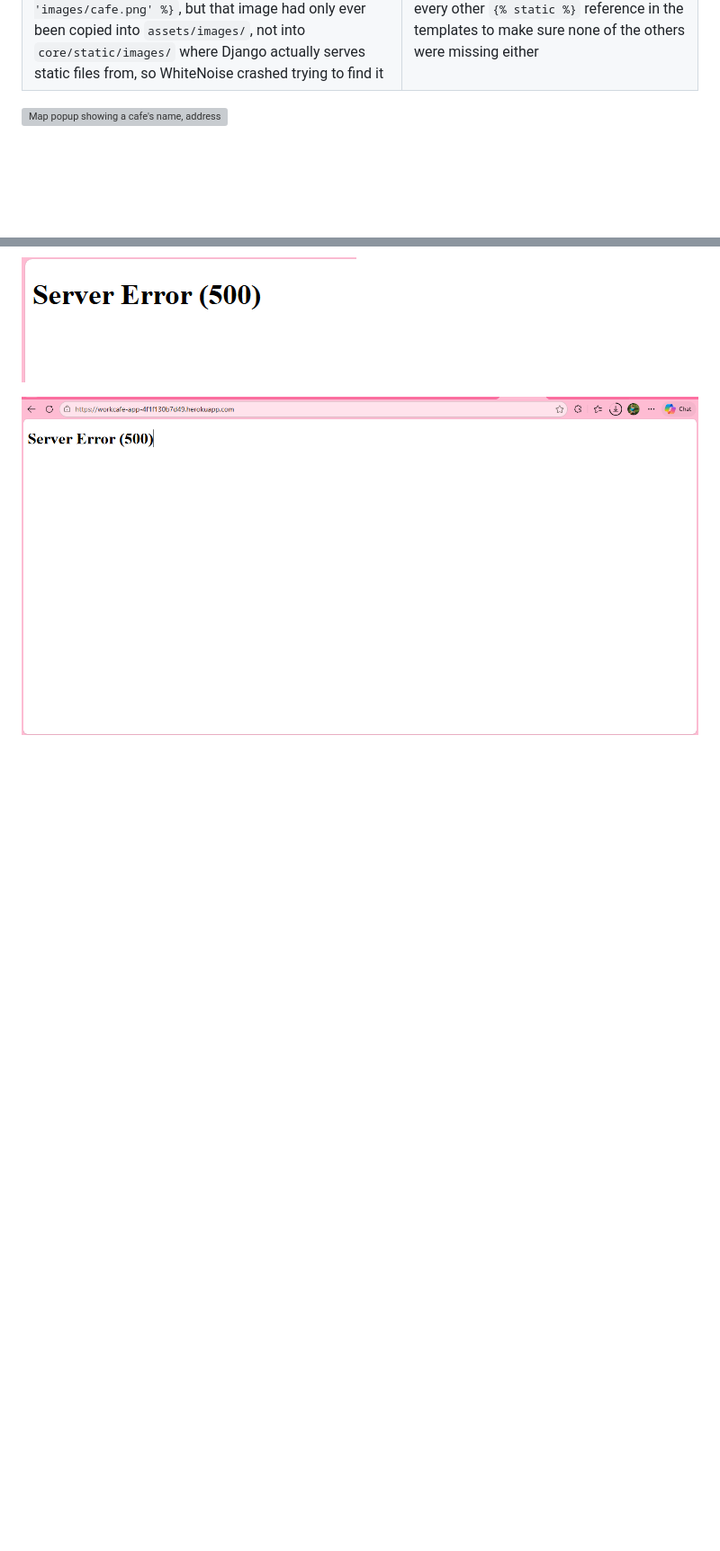
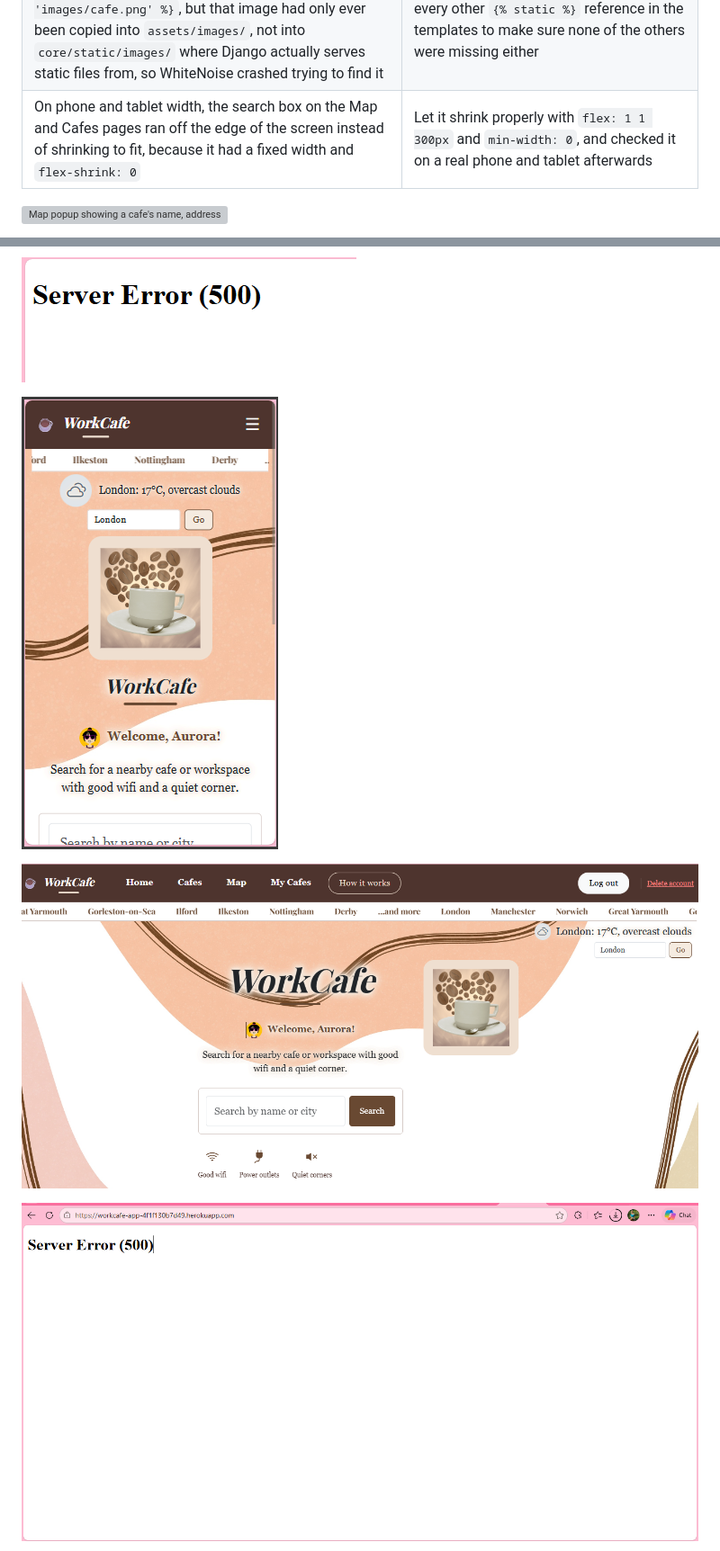
Before and after one commit to Anasztazia12/milestone3, a Markdown page: TESTING.md, 2 parts joined by grey strips. Shown: that part at 90% size. Drawn GitHub-style; pictures changed too: assets/images/responsive-ipad.png (added), assets/images/responsive-phone.png (added); blank space fills up the shorter version; grey boxes are pictures that could not be loaded.

```diff
--- a/TESTING.md
+++ b/TESTING.md
@@ -69,6 +69,7 @@ Wrote automated tests in `core/test_views.py` using Django's built-in `TestCase`
 | Clicking a cafe on the map popup showed nothing useful - the address and other details were never sent to the map, only the name | Added the address, wifi speed and quiet rating to the popup |
 | One of the seed cafes was accidentally named "Costa Coffee (Belvaros)" - Hungarian for "downtown" instead of English | Renamed it to "Costa Coffee (Regent Road)" in the code, but since the live site has its own separate database, the existing cafe there was not updated automatically - had to create a superuser account on Heroku (`heroku run python manage.py createsuperuser`) and fix the name directly in the live Django admin |
 | On the live site, the admin page (and any other missing URL) gave a 500 error instead of the usual 404 page - the custom `404.html` uses `{% static 'images/cafe.png' %}`, but that image had only ever been copied into `assets/images/`, not into `core/static/images/` where Django actually serves static files from, so WhiteNoise crashed trying to find it | Copied `cafe.png` into `core/static/images/` too, then checked every other `{% static %}` reference in the templates to make sure none of the others were missing either |
+| On phone and tablet width, the search box on the Map and Cafes pages ran off the edge of the screen instead of shrinking to fit, because it had a fixed width and `flex-shrink: 0` | Let it shrink properly with `flex: 1 1 300px` and `min-width: 0`, and checked it on a real phone and tablet afterwards |
 
 ![Map popup showing a cafe's name, address, wifi speed and quiet rating](assets/images/maps.png)
 
@@ -81,6 +82,10 @@ Wrote automated tests in `core/test_views.py` using Django's built-in `TestCase`
 ![The map popup after the fix, now correctly showing Costa Coffee (Regent Road)](assets/images/belvaros-regent-road.png)
 
 ![Server Error 500 on the admin page, caused by the missing cafe.png static file](assets/images/server500.png)
+
+![Homepage on a real phone after the responsive fix, nothing runs off the edge](assets/images/responsive-phone.png)
+
+![Homepage on a real tablet after the responsive fix, nothing runs off the edge](assets/images/responsive-ipad.png)
 
 ![Server Error 500 on the live site](assets/images/error-500.png)
 
```
